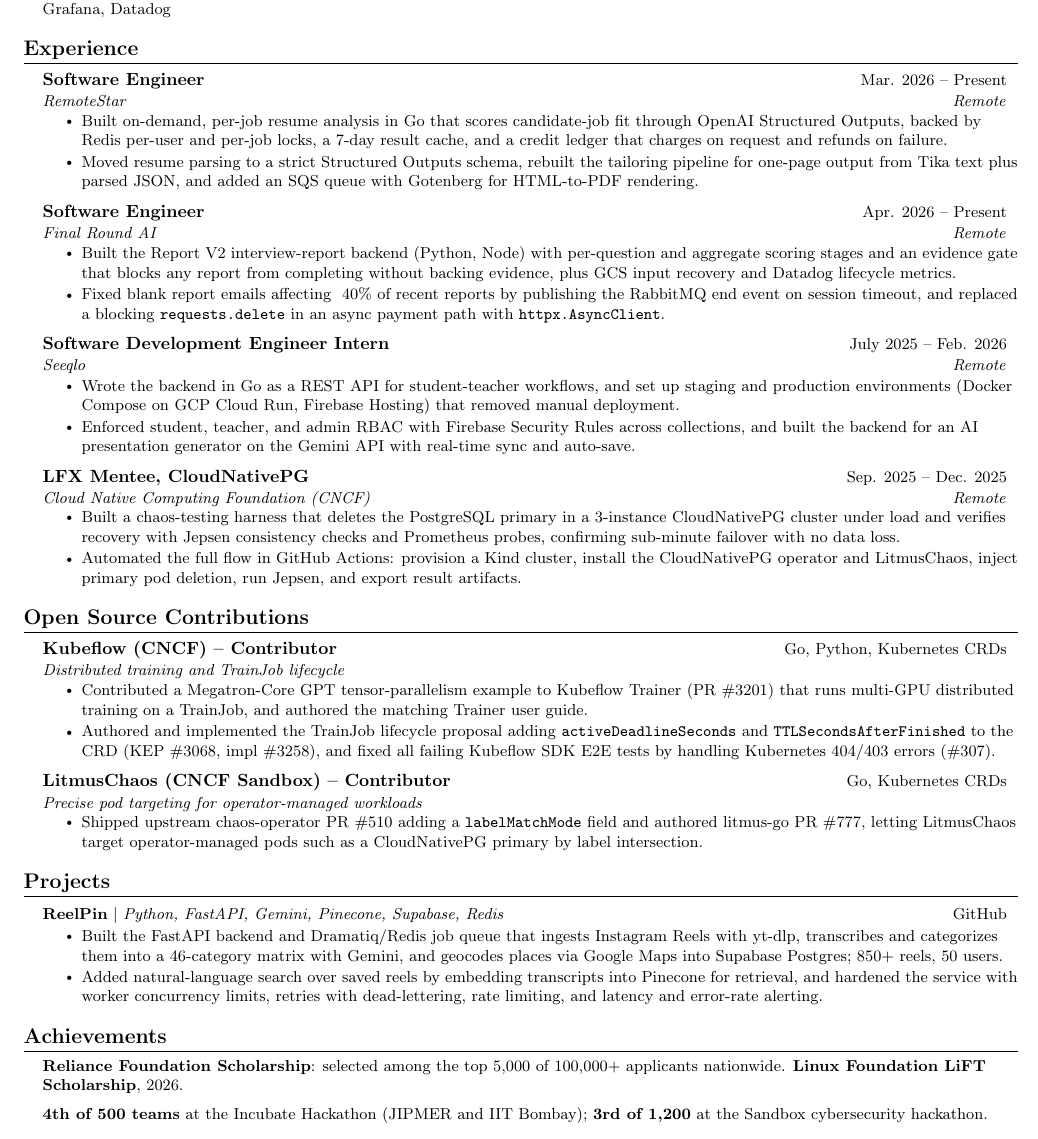
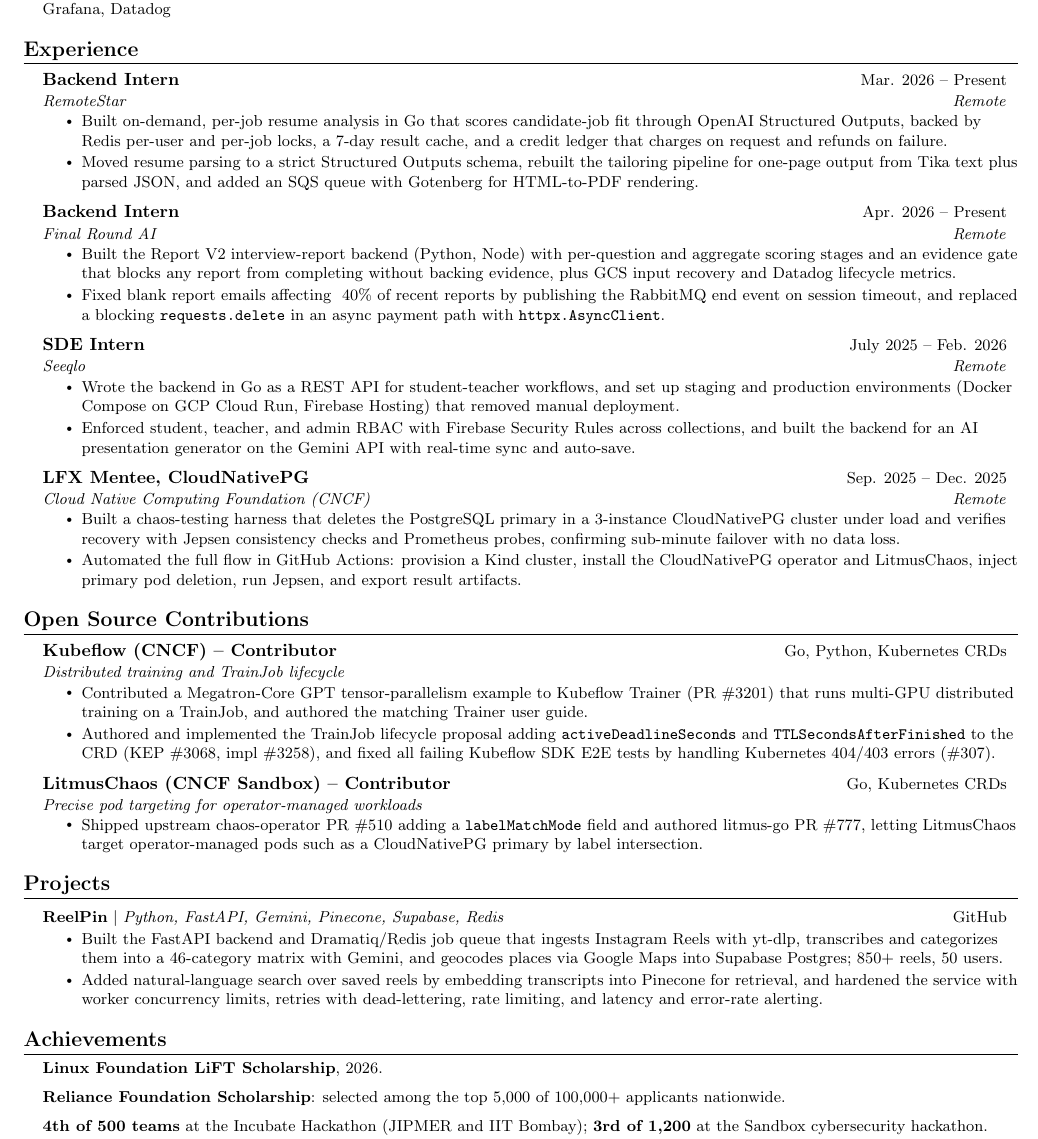
Before and after one commit to XploY04/cv, a LaTeX document (main.tex): part of the page, cut so that both start at the same text. Compiled offline with pdfLaTeX.

Commit message:
Update titles to intern roles, split achievements into three bullets
Signed-off-by: XploY04 <2004agarwalyash@gmail.com>

```diff
--- a/main.tex
+++ b/main.tex
@@ -43,7 +43,7 @@
 \addtolength{\evensidemargin}{-0.65in}
 \addtolength{\textwidth}{1.3in}
 \addtolength{\topmargin}{-0.9in}
-\addtolength{\textheight}{1.8in}
+\addtolength{\textheight}{1.9in}
 
 \urlstyle{same}
 
@@ -137,7 +137,7 @@
   \resumeSubHeadingListStart
 
     \resumeSubheading
-      {Software Engineer}{Mar. 2026 -- Present}
+      {Backend Intern}{Mar. 2026 -- Present}
       {\href{https://remotestar.io/}{RemoteStar}}{Remote}
       \resumeItemListStart
         \resumeItem{Built on-demand, per-job resume analysis in Go that scores candidate-job fit through OpenAI Structured Outputs, backed by Redis per-user and per-job locks, a 7-day result cache, and a credit ledger that charges on request and refunds on failure.}
@@ -145,7 +145,7 @@
       \resumeItemListEnd
 
     \resumeSubheading
-      {Software Engineer}{Apr. 2026 -- Present}
+      {Backend Intern}{Apr. 2026 -- Present}
       {\href{https://www.finalroundai.com/}{Final Round AI}}{Remote}
       \resumeItemListStart
         \resumeItem{Built the Report V2 interview-report backend (Python, Node) with per-question and aggregate scoring stages and an evidence gate that blocks any report from completing without backing evidence, plus GCS input recovery and Datadog lifecycle metrics.}
@@ -153,7 +153,7 @@
       \resumeItemListEnd
 
     \resumeSubheading
-      {Software Development Engineer Intern}{July 2025 -- Feb. 2026}
+      {SDE Intern}{July 2025 -- Feb. 2026}
       {\href{https://seeqlo.com/}{Seeqlo}}{Remote}
       \resumeItemListStart
         \resumeItem{Wrote the backend in Go as a REST API for student-teacher workflows, and set up staging and production environments (Docker Compose on GCP Cloud Run, Firebase Hosting) that removed manual deployment.}
@@ -207,7 +207,8 @@
 %-----------ACHIEVEMENTS-----------
 \section{Achievements}
   \resumeSubHeadingListStart
-    \resumeItem{\textbf{Reliance Foundation Scholarship}: selected among the top 5,000 of 100,000+ applicants nationwide. \textbf{Linux Foundation LiFT Scholarship}, 2026.}
+    \resumeItem{\textbf{Linux Foundation LiFT Scholarship}, 2026.}
+    \resumeItem{\textbf{Reliance Foundation Scholarship}: selected among the top 5,000 of 100,000+ applicants nationwide.}
     \resumeItem{\textbf{4th of 500 teams} at the Incubate Hackathon (JIPMER and IIT Bombay); \textbf{3rd of 1,200} at the Sandbox cybersecurity hackathon.}
   \resumeSubHeadingListEnd
 
```
